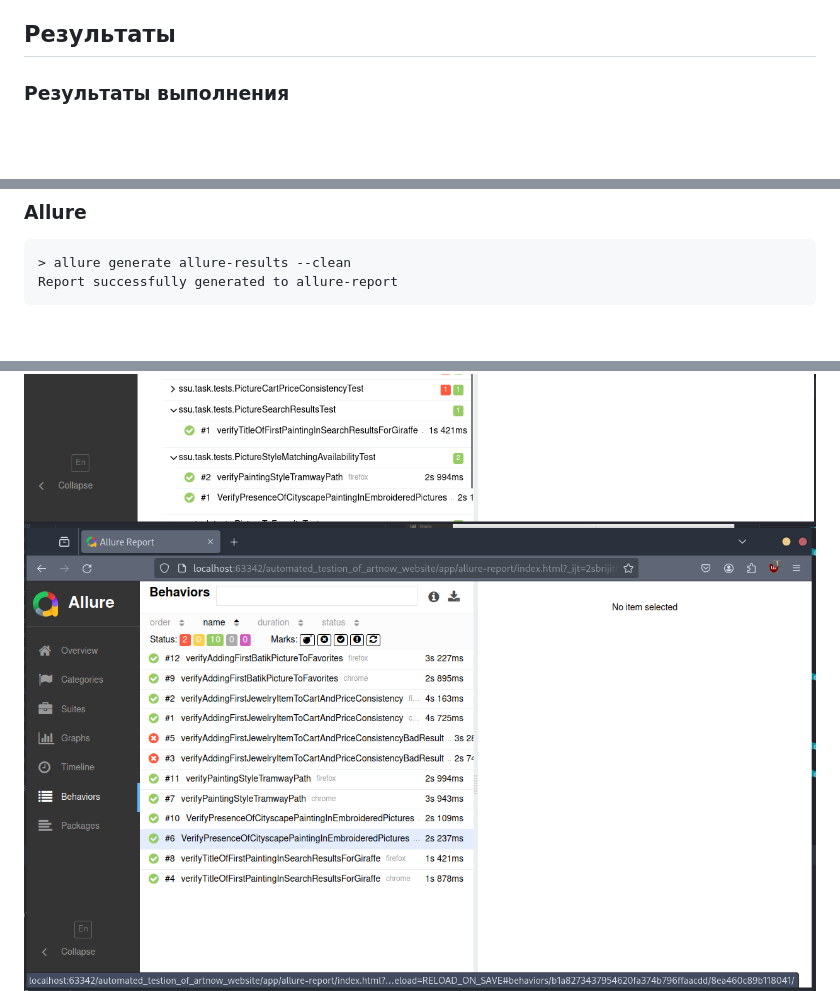
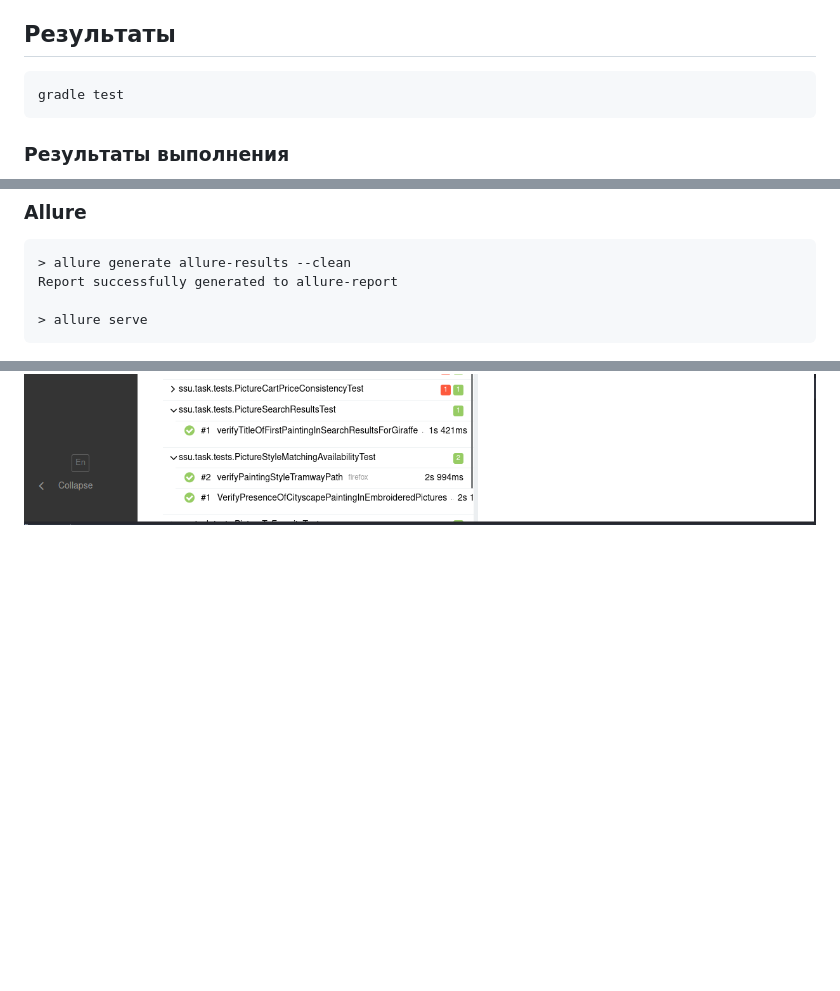
Before and after one commit to DameerGamlet/automated_testion_of_artnow_website, a Markdown page: README.md, 3 parts joined by grey strips. GitHub-like rendering; blank space fills up the shorter version.

````diff
--- a/README.md
+++ b/README.md
@@ -66,6 +66,10 @@ artnow.ru - купить картины современных художник
 
 ## Результаты
 
+```bash
+gradle test
+```
+
 ### Результаты выполнения
 
 ![result_tests.png](resources%2Fimages%2Fresult_tests.png)
@@ -81,9 +85,10 @@ P.S. для демонстрации был убран параметр --headle
 ```bash
 > allure generate allure-results --clean
 Report successfully generated to allure-report
+
+> allure serve
 ```
 
 ![allure_report.png](resources%2Fimages%2Fallure_report.png)
 ![allure_suite.png](resources%2Fimages%2Fallure_suite.png)
-![allure_behavior.png](resources%2Fimages%2Fallure_behavior.png)
 ![allure_screenshots.png](resources%2Fimages%2Fallure_screenshots.png)
````
